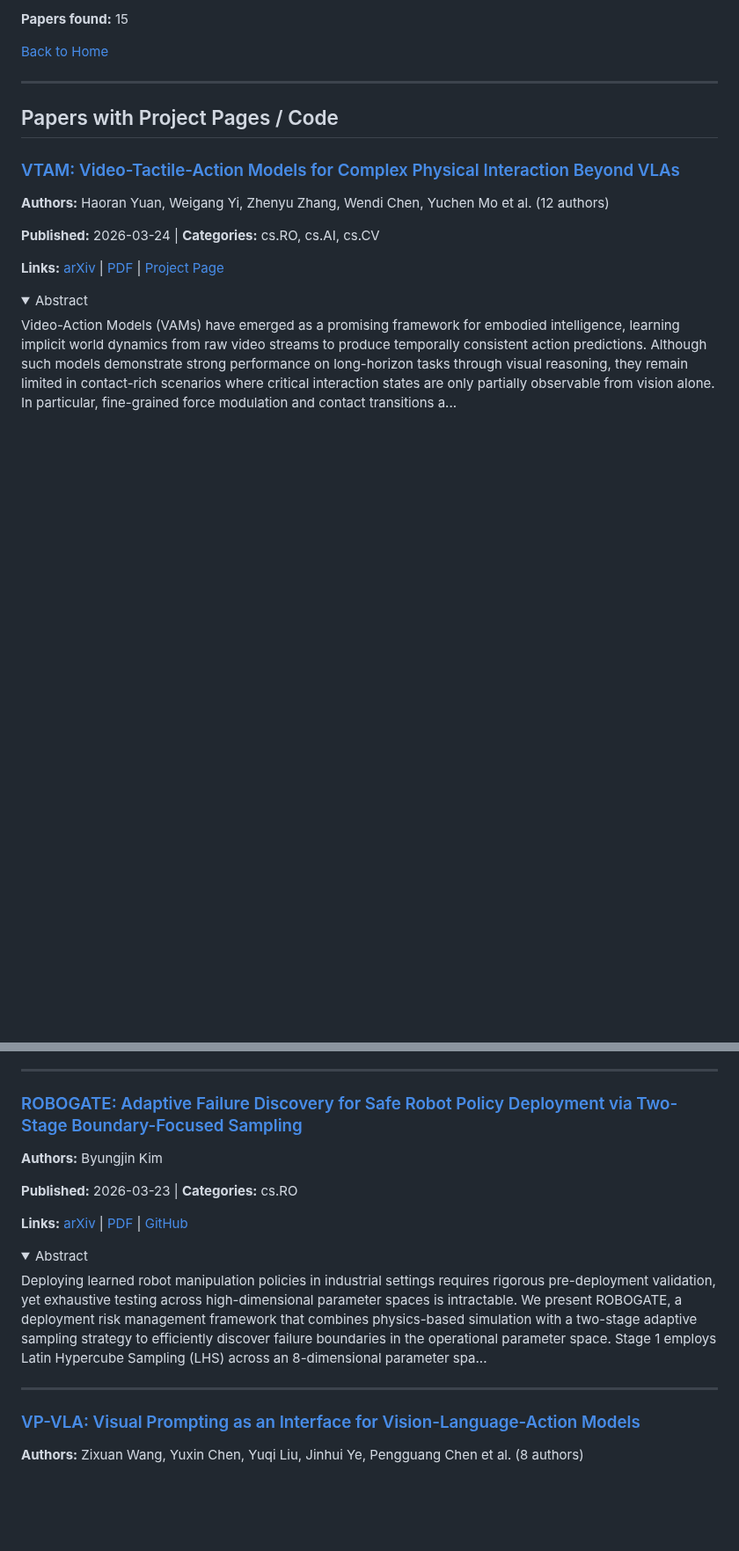
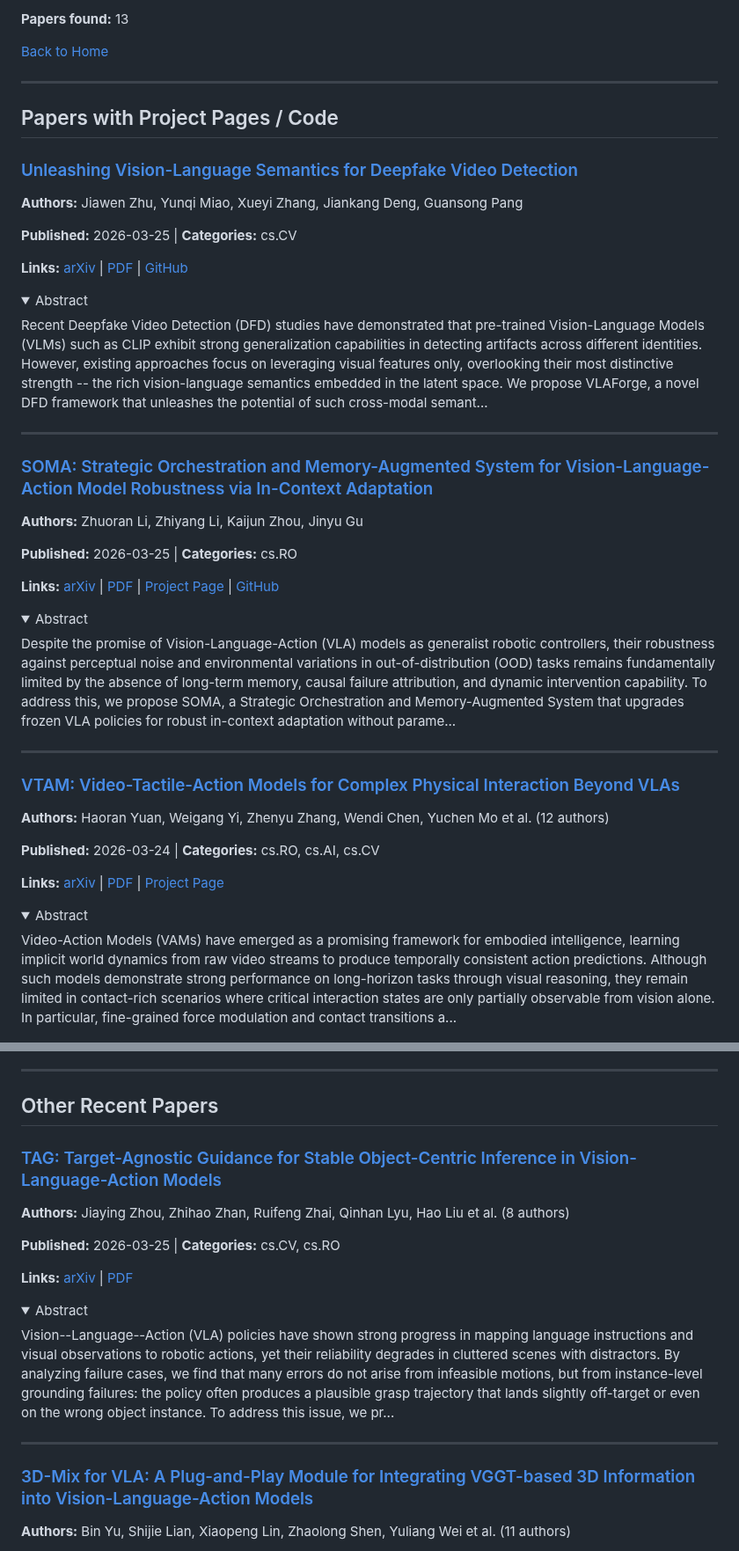
Before and after one commit to jonstephens85/awesome-embodied-ai, a Markdown page: digests/vla.md, 2 parts joined by grey strips. Shown at 88% size. Rendered like a GitHub page; folded sections open; blank space fills up the shorter version.

Commit message:
Update paper digest 2026-03-26 17:02 UTC

```diff
--- a/digests/vla.md
+++ b/digests/vla.md
@@ -6,11 +6,45 @@ Papers on VLAs and vision-language-action architectures for robotics.
 
-**Papers found:** 15
+**Papers found:** 13
 
 [Back to Home](../README.md)
 
 ---
 
 ## Papers with Project Pages / Code
+
+### [Unleashing Vision-Language Semantics for Deepfake Video Detection](https://arxiv.org/abs/2603.24454v1)
+
+**Authors:** Jiawen Zhu, Yunqi Miao, Xueyi Zhang, Jiankang Deng, Guansong Pang
+
+**Published:** 2026-03-25 | **Categories:** cs.CV
+
+**Links:** [arXiv](https://arxiv.org/abs/2603.24454v1) | [PDF](https://arxiv.org/pdf/2603.24454v1.pdf) | [GitHub](https://github.com/mala-lab/VLAForge)
+
+<details>
+<summary>Abstract</summary>
+
+Recent Deepfake Video Detection (DFD) studies have demonstrated that pre-trained Vision-Language Models (VLMs) such as CLIP exhibit strong generalization capabilities in detecting artifacts across different identities. However, existing approaches focus on leveraging visual features only, overlooking their most distinctive strength -- the rich vision-language semantics embedded in the latent space. We propose VLAForge, a novel DFD framework that unleashes the potential of such cross-modal semant...
+
+</details>
+
+---
+
+### [SOMA: Strategic Orchestration and Memory-Augmented System for Vision-Language-Action Model Robustness via In-Context Adaptation](https://arxiv.org/abs/2603.24060v1)
+
+**Authors:** Zhuoran Li, Zhiyang Li, Kaijun Zhou, Jinyu Gu
+
+**Published:** 2026-03-25 | **Categories:** cs.RO
+
+**Links:** [arXiv](https://arxiv.org/abs/2603.24060v1) | [PDF](https://arxiv.org/pdf/2603.24060v1.pdf) | [Project Page](and) | [GitHub](https://github.com/LZY-1021/SOMA)
+
+<details>
+<summary>Abstract</summary>
+
+Despite the promise of Vision-Language-Action (VLA) models as generalist robotic controllers, their robustness against perceptual noise and environmental variations in out-of-distribution (OOD) tasks remains fundamentally limited by the absence of long-term memory, causal failure attribution, and dynamic intervention capability. To address this, we propose SOMA, a Strategic Orchestration and Memory-Augmented System that upgrades frozen VLA policies for robust in-context adaptation without parame...
+
+</details>
+
+---
 
 ### [VTAM: Video-Tactile-Action Models for Complex Physical Interaction Beyond VLAs](https://arxiv.org/abs/2603.23481v1)
 
@@ -63,24 +97,26 @@ Embodied Visual Tracking (EVT), a core dynamic task in embodied intelligence, re
 
 ---
 
-### [ROBOGATE: Adaptive Failure Discovery for Safe Robot Policy Deployment via Two-Stage Boundary-Focused Sampling](https://arxiv.org/abs/2603.22126v1)
+## Other Recent Papers
 
-**Authors:** Byungjin Kim
+### [TAG: Target-Agnostic Guidance for Stable Object-Centric Inference in Vision-Language-Action Models](https://arxiv.org/abs/2603.24584v1)
 
-**Published:** 2026-03-23 | **Categories:** cs.RO
+**Authors:** Jiaying Zhou, Zhihao Zhan, Ruifeng Zhai, Qinhan Lyu, Hao Liu et al. (8 authors)
 
-**Links:** [arXiv](https://arxiv.org/abs/2603.22126v1) | [PDF](https://arxiv.org/pdf/2603.22126v1.pdf) | [GitHub](https://github.com/liveplex-cpu/robogate)
+**Published:** 2026-03-25 | **Categories:** cs.CV, cs.RO
+
+**Links:** [arXiv](https://arxiv.org/abs/2603.24584v1) | [PDF](https://arxiv.org/pdf/2603.24584v1.pdf)
 
 <details>
 <summary>Abstract</summary>
 
-Deploying learned robot manipulation policies in industrial settings requires rigorous pre-deployment validation, yet exhaustive testing across high-dimensional parameter spaces is intractable. We present ROBOGATE, a deployment risk management framework that combines physics-based simulation with a two-stage adaptive sampling strategy to efficiently discover failure boundaries in the operational parameter space. Stage 1 employs Latin Hypercube Sampling (LHS) across an 8-dimensional parameter spa...
+Vision--Language--Action (VLA) policies have shown strong progress in mapping language instructions and visual observations to robotic actions, yet their reliability degrades in cluttered scenes with distractors. By analyzing failure cases, we find that many errors do not arise from infeasible motions, but from instance-level grounding failures: the policy often produces a plausible grasp trajectory that lands slightly off-target or even on the wrong object instance. To address this issue, we pr...
 
 </details>
 
 ---
 
-### [VP-VLA: Visual Prompting as an Interface for Vision-Language-Action Models](https://arxiv.org/abs/2603.22003v1)
+### [3D-Mix for VLA: A Plug-and-Play Module for Integrating VGGT-based 3D Information into Vision-Language-Action Models](https://arxiv.org/abs/2603.24393v1)
 
-**Authors:** Zixuan Wang, Yuxin Chen, Yuqi Liu, Jinhui Ye, Pengguang Chen et al. (8 authors)
+**Authors:** Bin Yu, Shijie Lian, Xiaopeng Lin, Zhaolong Shen, Yuliang Wei et al. (11 authors)
 
```
Also changed, not shown: other parts of digests/vla.md (+20 -90 lines), digests/world_models.md (+110 -127 lines).
